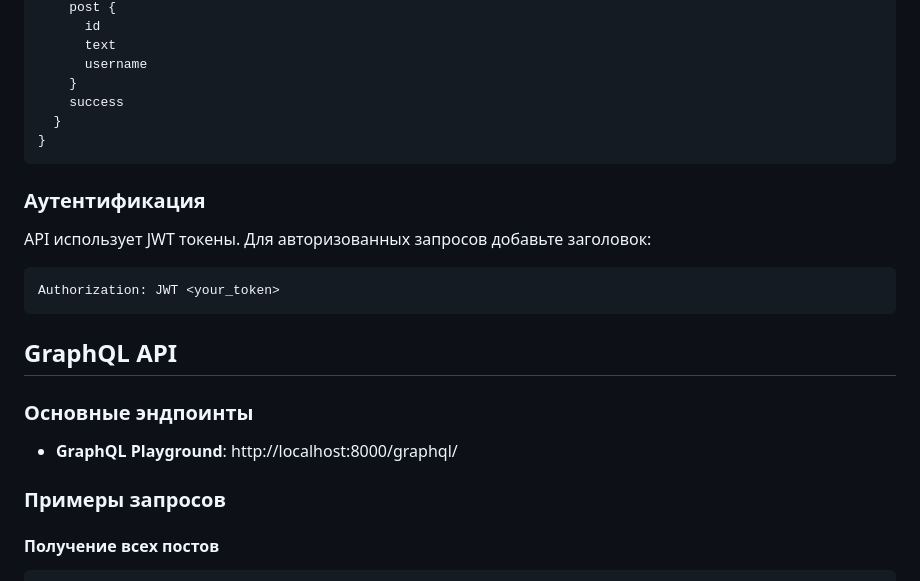
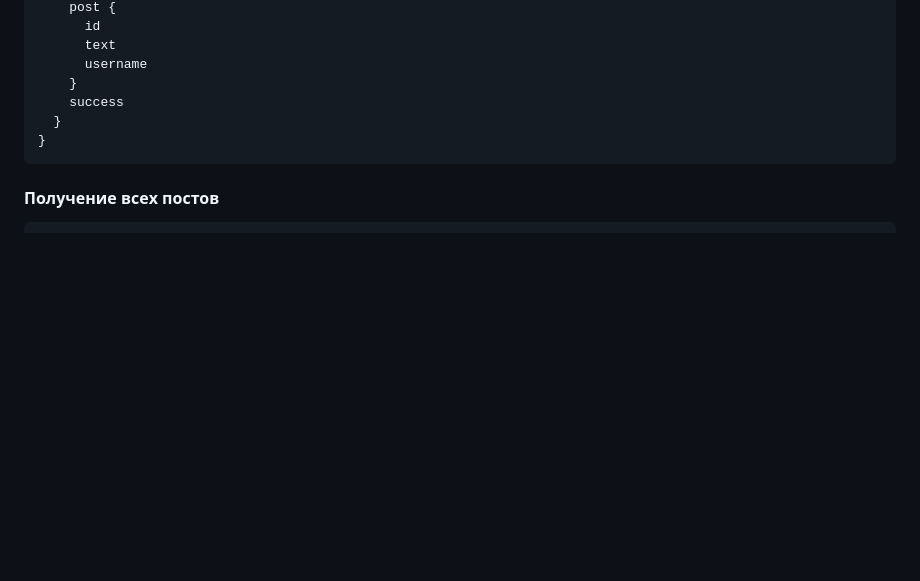
Before and after one commit to Yarik192/TestTaskdZen, a Markdown page: README.md, the part around the change. Drawn GitHub-style; blank space fills up the shorter version.

````diff
--- a/README.md
+++ b/README.md
@@ -106,18 +106,6 @@ mutation {
 }
 ```
 
-### Аутентификация
-API использует JWT токены. Для авторизованных запросов добавьте заголовок:
-```
-Authorization: JWT <your_token>
-```
-## GraphQL API
-
-### Основные эндпоинты
-- **GraphQL Playground**: http://localhost:8000/graphql/
-
-### Примеры запросов
-
 #### Получение всех постов
 ```graphql
 query {
````
